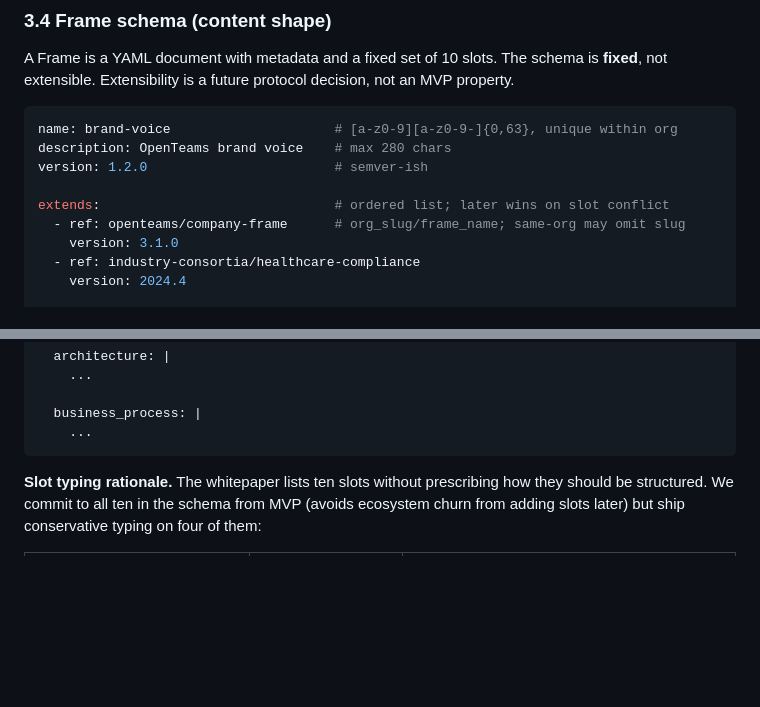
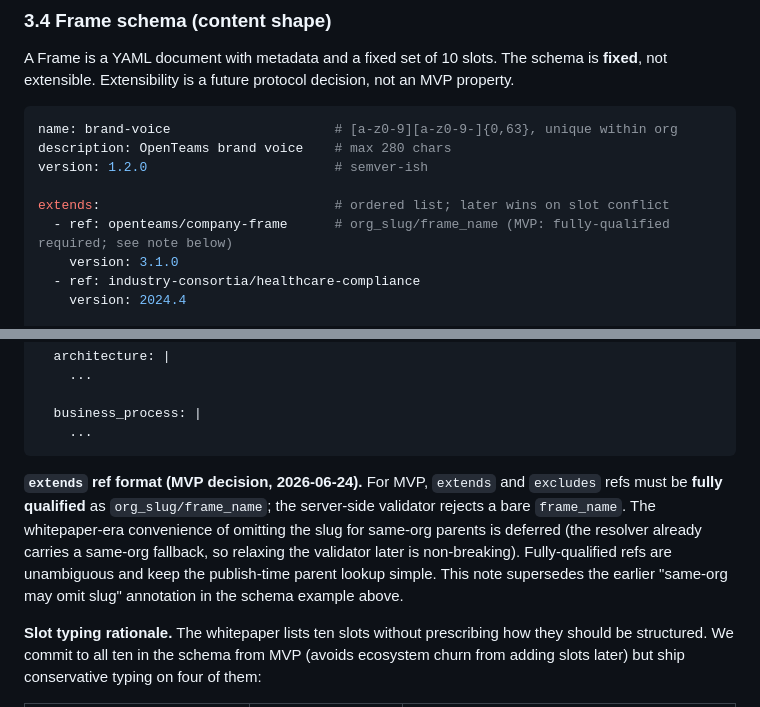
Before and after one commit to nebari-dev/nebari-frames, a Markdown page: docs/design/2026-05-21-nebari-frames-migration.md, 2 parts joined by grey strips. Drawn GitHub-style; blank space fills up the shorter version.

Commit message:
docs: MVP requires fully-qualified extends refs (align design doc with validator)

````diff
--- a/docs/design/2026-05-21-nebari-frames-migration.md
+++ b/docs/design/2026-05-21-nebari-frames-migration.md
@@ -259,7 +259,7 @@ description: OpenTeams brand voice    # max 280 chars
 version: 1.2.0                        # semver-ish
 
 extends:                              # ordered list; later wins on slot conflict
-  - ref: openteams/company-frame      # org_slug/frame_name; same-org may omit slug
+  - ref: openteams/company-frame      # org_slug/frame_name (MVP: fully-qualified required; see note below)
     version: 3.1.0
   - ref: industry-consortia/healthcare-compliance
     version: 2024.4
@@ -299,6 +299,8 @@ slots:
   business_process: |
     ...
 ```
+
+**`extends` ref format (MVP decision, 2026-06-24).** For MVP, `extends` and `excludes` refs must be **fully qualified** as `org_slug/frame_name`; the server-side validator rejects a bare `frame_name`. The whitepaper-era convenience of omitting the slug for same-org parents is deferred (the resolver already carries a same-org fallback, so relaxing the validator later is non-breaking). Fully-qualified refs are unambiguous and keep the publish-time parent lookup simple. This note supersedes the earlier "same-org may omit slug" annotation in the schema example above.
 
 **Slot typing rationale.** The whitepaper lists ten slots without prescribing how they should be structured. We commit to all ten in the schema from MVP (avoids ecosystem churn from adding slots later) but ship conservative typing on four of them:
 
````
